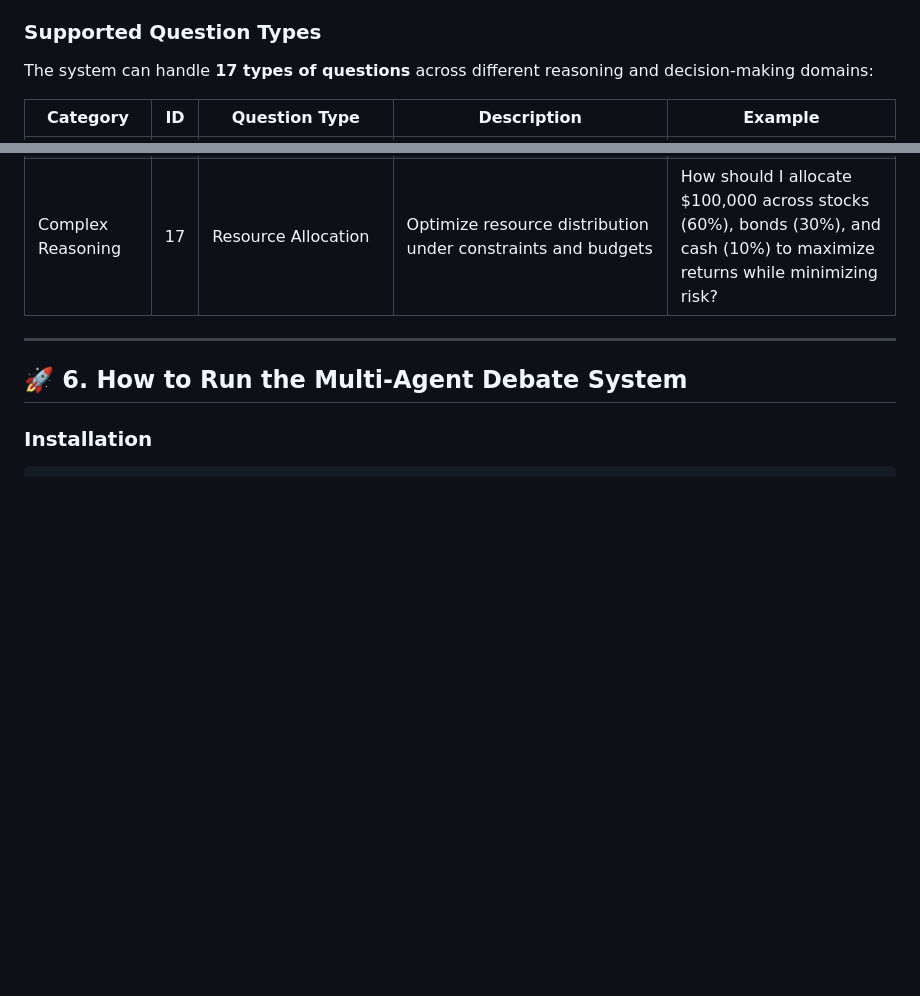
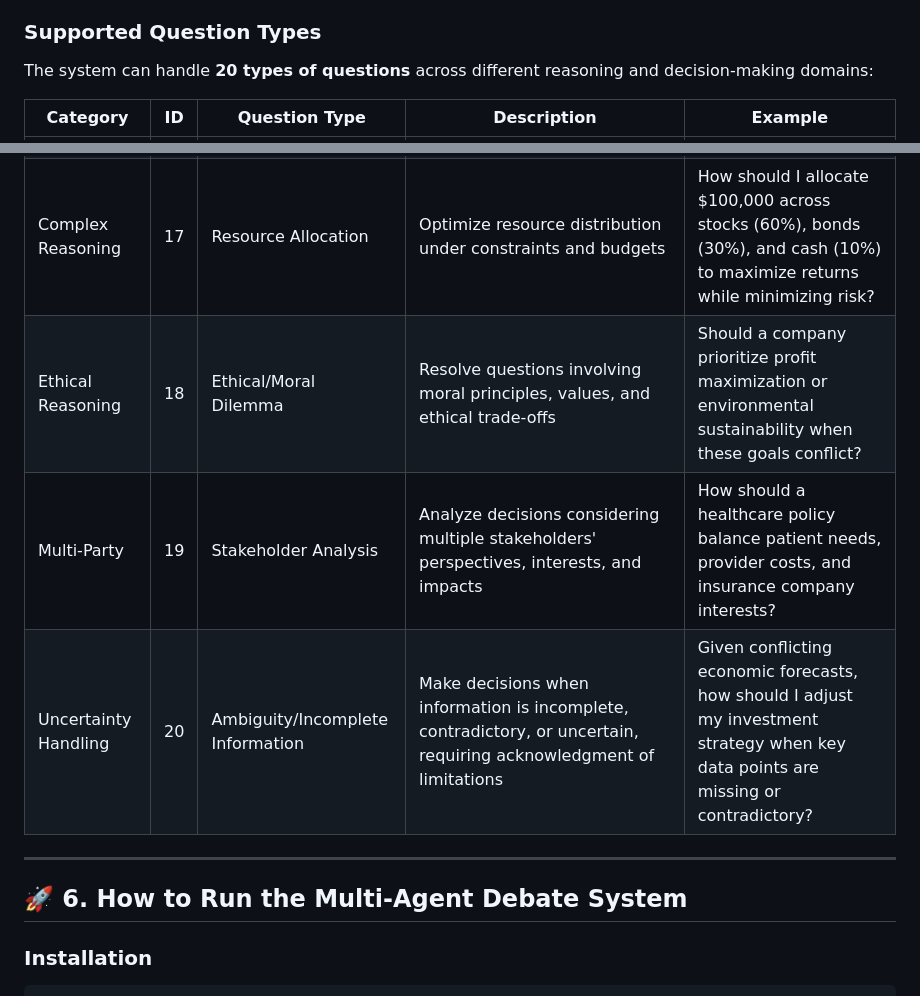
Before and after one commit to genglongling/CS224V-MACI-for-Research-Agent, a Markdown page: README.md, 2 parts joined by grey strips. GitHub-like rendering; blank space fills up the shorter version.

```diff
--- a/README.md
+++ b/README.md
@@ -117,7 +117,7 @@ Different LLMs agent tailored for **Decision-making task**:
 
 ### Supported Question Types
 
-The system can handle **17 types of questions** across different reasoning and decision-making domains:
+The system can handle **20 types of questions** across different reasoning and decision-making domains:
 
 | Category | ID | Question Type | Description | Example |
 |----------|----|--------------|-------------|---------|
@@ -138,6 +138,9 @@ The system can handle **17 types of questions** across different reasoning and d
 | Complex Reasoning | 15 | Open-Ended Synthesis | Generate solutions or approaches without fixed answer choices | How should I approach building a diversified investment portfolio? |
 | Complex Reasoning | 16 | Temporal/Sequential | Determine ordering of actions or events over time | What should be the sequence of steps for launching a new product: market research, product development, testing, or marketing? |
 | Complex Reasoning | 17 | Resource Allocation | Optimize resource distribution under constraints and budgets | How should I allocate $100,000 across stocks (60%), bonds (30%), and cash (10%) to maximize returns while minimizing risk? |
+| Ethical Reasoning | 18 | Ethical/Moral Dilemma | Resolve questions involving moral principles, values, and ethical trade-offs | Should a company prioritize profit maximization or environmental sustainability when these goals conflict? |
+| Multi-Party | 19 | Stakeholder Analysis | Analyze decisions considering multiple stakeholders' perspectives, interests, and impacts | How should a healthcare policy balance patient needs, provider costs, and insurance company interests? |
+| Uncertainty Handling | 20 | Ambiguity/Incomplete Information | Make decisions when information is incomplete, contradictory, or uncertain, requiring acknowledgment of limitations | Given conflicting economic forecasts, how should I adjust my investment strategy when key data points are missing or contradictory? |
 
 ---
 
```
